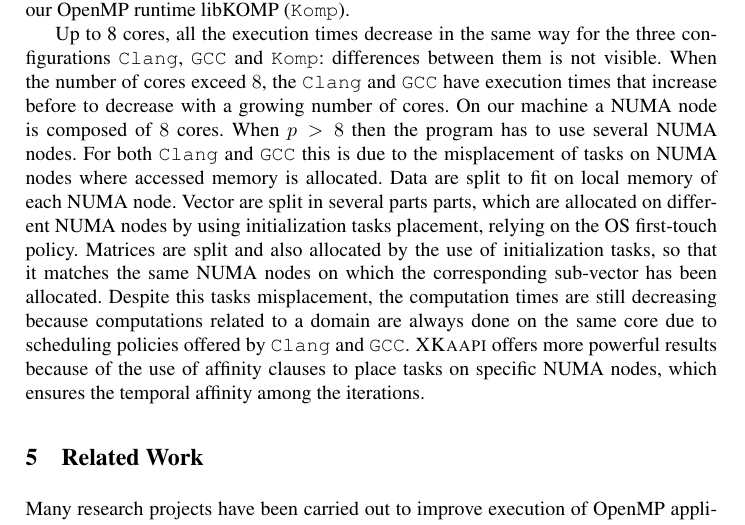
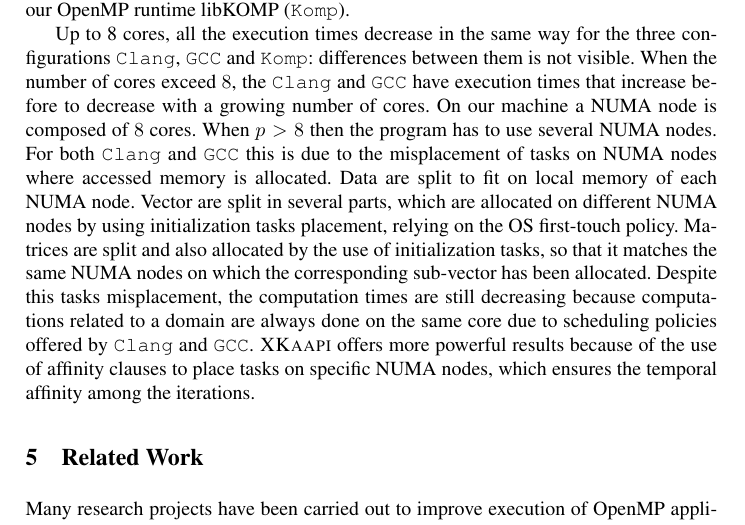
Before and after one commit to viroulep/phd-thesis, a LaTeX paper (papers/affinity/iwomp2016.tex): part of page 10 of 12, cut so that both start at the same text. Compiled offline with pdfLaTeX.

Commit message:
parts parts

```diff
--- a/papers/affinity/iwomp2016.tex
+++ b/papers/affinity/iwomp2016.tex
@@ -570,8 +570,7 @@ We run the same code compiled and executed with Clang-3.8 and its standard OpenM
 Up to 8 cores, all the execution times decrease in the same way for the three configurations \texttt{Clang}, \texttt{GCC} and \texttt{Komp}: differences between them is not visible.
 When the number of cores exceed $8$, the \texttt{Clang} and \texttt{GCC} have execution times that increase before to decrease with a growing number of cores.
 On our machine a NUMA node is composed of $8$ cores. When $p >8$ then the program has to use several NUMA nodes. For both \texttt{Clang} and \texttt{GCC} this is due to the misplacement of tasks on NUMA nodes where accessed memory is allocated.
-Data are split to fit on local memory of each NUMA node. Vector are split in several parts
-parts, which are allocated on different NUMA nodes by using initialization tasks placement, relying on the OS first-touch policy.
+Data are split to fit on local memory of each NUMA node. Vector are split in several parts, which are allocated on different NUMA nodes by using initialization tasks placement, relying on the OS first-touch policy.
 Matrices are split and also allocated by the use of initialization tasks, so that it matches the
 same NUMA nodes on which the corresponding sub-vector has been allocated.
 Despite this tasks misplacement, the computation times are still decreasing because computations related to a domain are always done on the same core due to scheduling policies offered by \texttt{Clang} and \texttt{GCC}.
```
